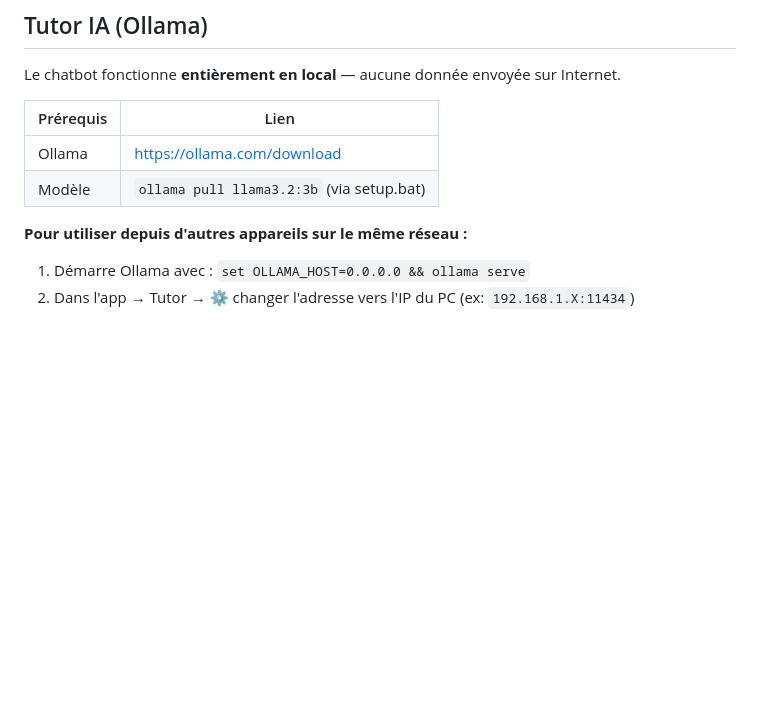
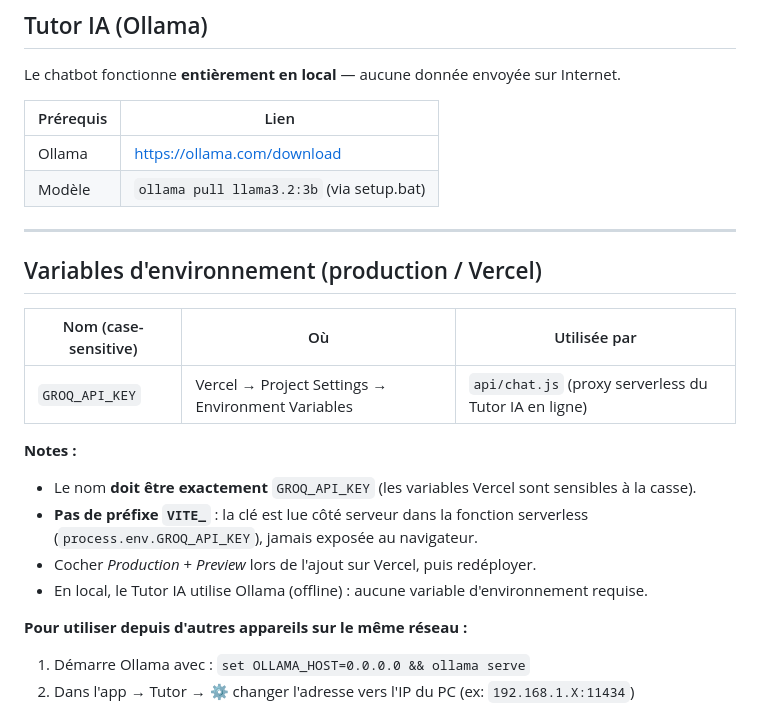
Before and after one commit to Poliuti/english-academy-madagascar, a Markdown page: README.md, the part around the change. GitHub-like rendering; blank space fills up the shorter version.

Commit message:
docs: document GROQ_API_KEY env var (Vercel, case-sensitive, no VITE_ prefix)
Co-Authored-By: Claude Sonnet 4.6 <noreply@anthropic.com>

```diff
--- a/README.md
+++ b/README.md
@@ -59,6 +59,20 @@ Le chatbot fonctionne **entièrement en local** — aucune donnée envoyée sur
 | Ollama | https://ollama.com/download |
 | Modèle | `ollama pull llama3.2:3b` (via setup.bat) |
 
+---
+
+## Variables d'environnement (production / Vercel)
+
+| Nom (case-sensitive) | Où | Utilisée par |
+|----------------------|-----|--------------|
+| `GROQ_API_KEY` | Vercel → Project Settings → Environment Variables | `api/chat.js` (proxy serverless du Tutor IA en ligne) |
+
+**Notes :**
+- Le nom **doit être exactement** `GROQ_API_KEY` (les variables Vercel sont sensibles à la casse).
+- **Pas de préfixe `VITE_`** : la clé est lue côté serveur dans la fonction serverless (`process.env.GROQ_API_KEY`), jamais exposée au navigateur.
+- Cocher *Production* + *Preview* lors de l'ajout sur Vercel, puis redéployer.
+- En local, le Tutor IA utilise Ollama (offline) : aucune variable d'environnement requise.
+
 **Pour utiliser depuis d'autres appareils sur le même réseau :**
 1. Démarre Ollama avec : `set OLLAMA_HOST=0.0.0.0 && ollama serve`
 2. Dans l'app → Tutor → ⚙️ changer l'adresse vers l'IP du PC (ex: `192.168.1.X:11434`)
```
